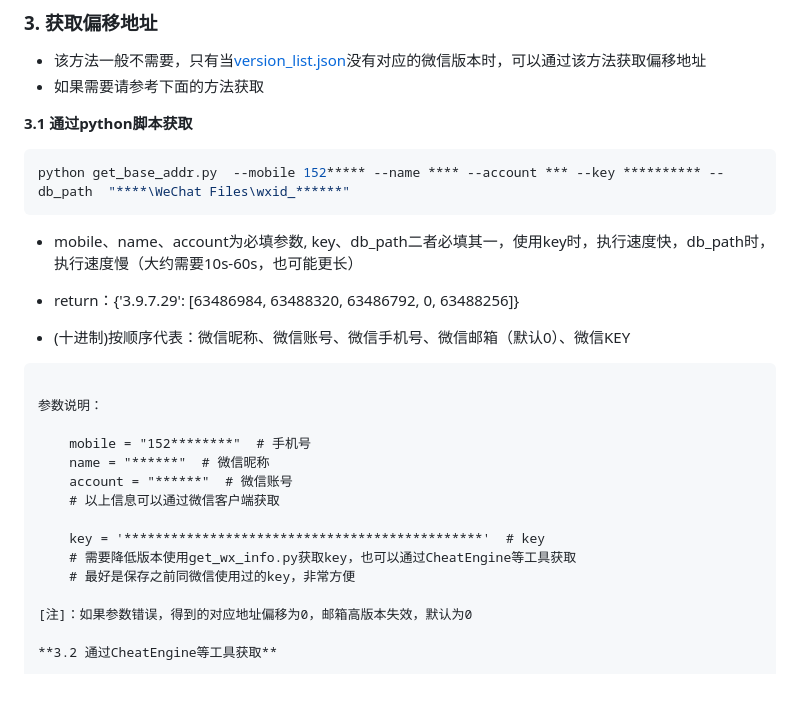
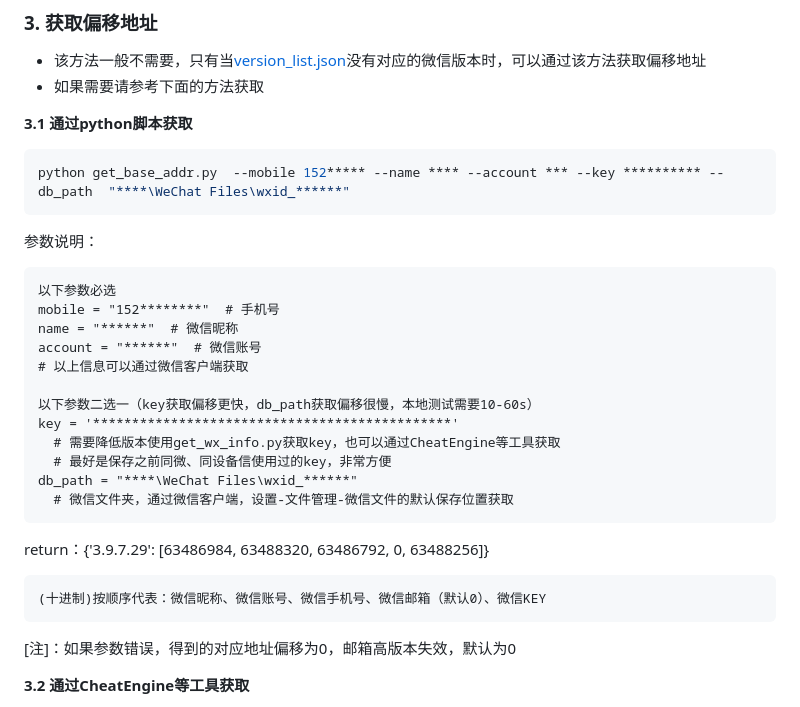
Before and after one commit to xaoyaoo/PyWxDump, a Markdown page: README.md, the part around the change. Rendered like a GitHub page.

Commit message:
获取key基址偏移可以根据微信文件夹获取，不需要输入key

````diff
--- a/README.md
+++ b/README.md
@@ -117,22 +117,27 @@ print(data)
 python get_base_addr.py  --mobile 152***** --name **** --account *** --key ********** --db_path  "****\WeChat Files\wxid_******"
 ```
 
-* mobile、name、account为必填参数, key、db_path二者必填其一，使用key时，执行速度快，db_path时，执行速度慢（大约需要10s-60s，也可能更长）
 
-* return：{'3.9.7.29': [63486984, 63488320, 63486792, 0, 63488256]}
-* (十进制)按顺序代表：微信昵称、微信账号、微信手机号、微信邮箱（默认0）、微信KEY
-```
 
 参数说明：
 
+    以下参数必选
     mobile = "152********"  # 手机号
     name = "******"  # 微信昵称
     account = "******"  # 微信账号
     # 以上信息可以通过微信客户端获取
 
-    key = '**********************************************'  # key
-    # 需要降低版本使用get_wx_info.py获取key，也可以通过CheatEngine等工具获取
-    # 最好是保存之前同微信使用过的key，非常方便
+    以下参数二选一（key获取偏移更快，db_path获取偏移很慢，本地测试需要10-60s）
+    key = '**********************************************'
+      # 需要降低版本使用get_wx_info.py获取key，也可以通过CheatEngine等工具获取
+      # 最好是保存之前同微、同设备信使用过的key，非常方便
+    db_path = "****\WeChat Files\wxid_******"
+      # 微信文件夹，通过微信客户端，设置-文件管理-微信文件的默认保存位置获取
+
+
+return：{'3.9.7.29': [63486984, 63488320, 63486792, 0, 63488256]}
+
+    (十进制)按顺序代表：微信昵称、微信账号、微信手机号、微信邮箱（默认0）、微信KEY
 
 [注]：如果参数错误，得到的对应地址偏移为0，邮箱高版本失效，默认为0
 
````
